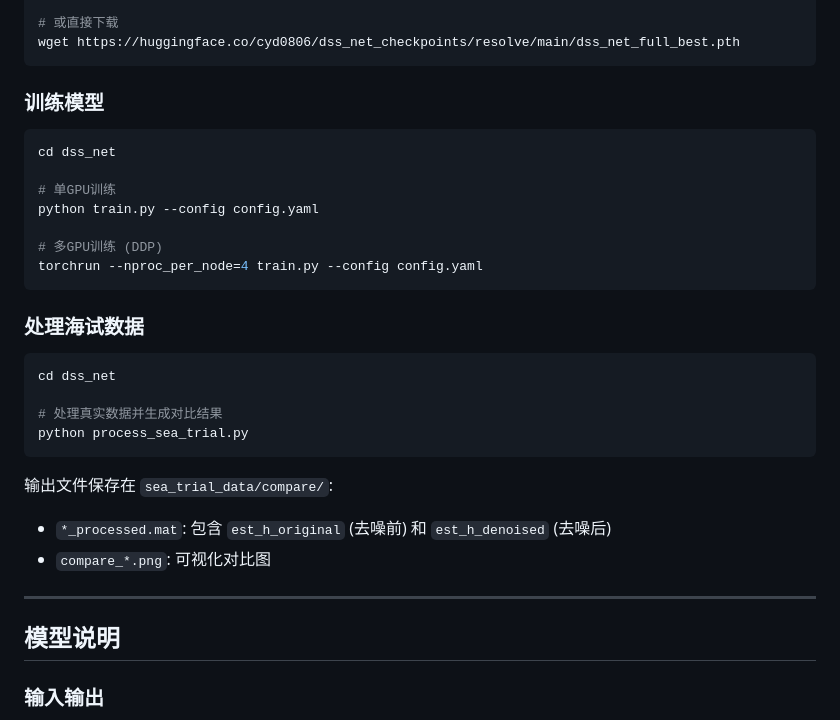
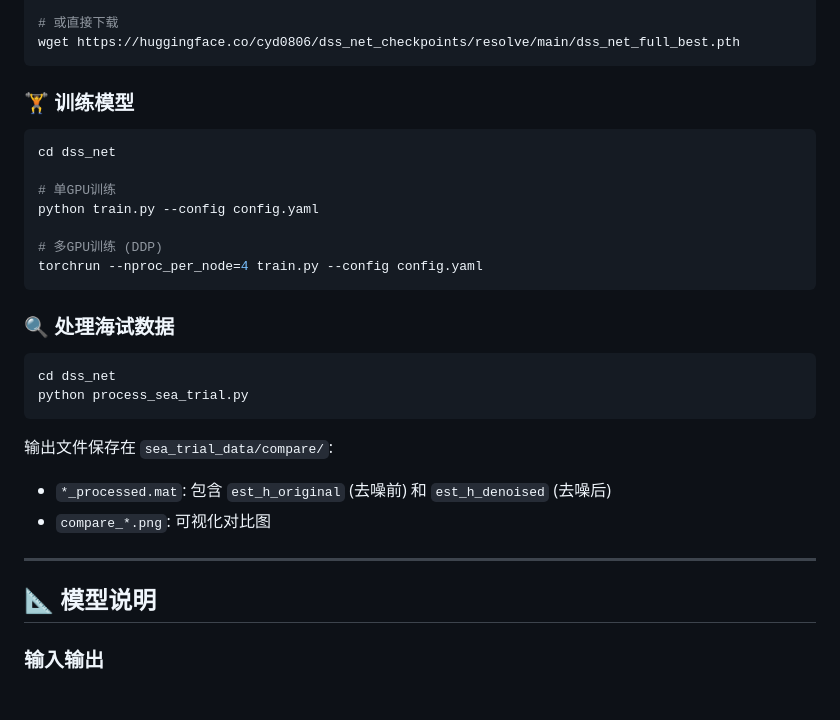
Before and after one commit to ydchen0806/dss_net, a Markdown page: README.md, the part around one of its changes. Rendered like a GitHub page; blank space fills up the shorter version.

````diff
--- a/README.md
+++ b/README.md
@@ -112,7 +118,7 @@ huggingface-cli download cyd0806/dss_net_checkpoints dss_net_full_best.pth --loc
 wget https://huggingface.co/cyd0806/dss_net_checkpoints/resolve/main/dss_net_full_best.pth
 ```
 
-### 训练模型
+### 🏋️ 训练模型
 
 ```bash
 cd dss_net
@@ -124,12 +130,10 @@ python train.py --config config.yaml
 torchrun --nproc_per_node=4 train.py --config config.yaml
 ```
 
-### 处理海试数据
+### 🔍 处理海试数据
 
 ```bash
 cd dss_net
-
-# 处理真实数据并生成对比结果
 python process_sea_trial.py
 ```
 
@@ -139,7 +143,7 @@ python process_sea_trial.py
 
 ---
 
-## 模型说明
+## 📐 模型说明
 
 ### 输入输出
 
````
Also changed, not shown: other parts of README.md (+27 -21 lines), README_EN.md (added, +199 -0 lines).
